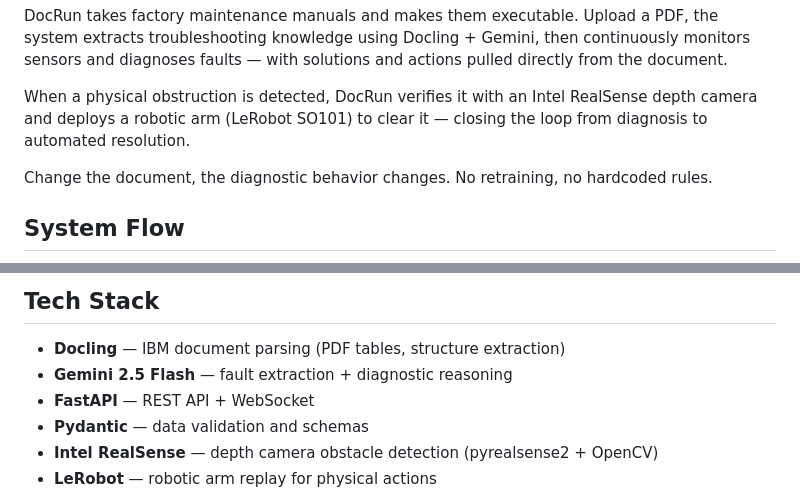
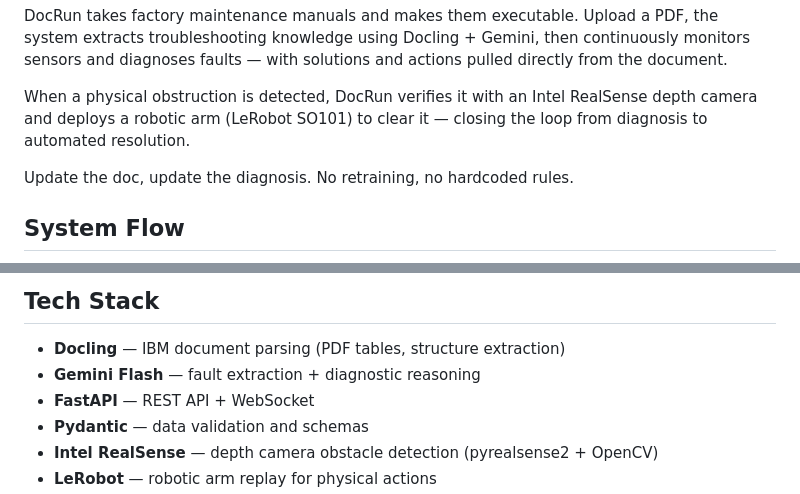
Before and after one commit to viktor-ece/DocRun, a Markdown page: README.md, 2 parts joined by grey strips. Drawn GitHub-style.

```diff
--- a/README.md
+++ b/README.md
@@ -6,7 +6,7 @@ DocRun takes factory maintenance manuals and makes them executable. Upload a PDF
 
 When a physical obstruction is detected, DocRun verifies it with an Intel RealSense depth camera and deploys a robotic arm (LeRobot SO101) to clear it — closing the loop from diagnosis to automated resolution.
 
-Change the document, the diagnostic behavior changes. No retraining, no hardcoded rules.
+Update the doc, update the diagnosis. No retraining, no hardcoded rules.
 
 ## System Flow
 
@@ -122,7 +122,7 @@ After running, check the `output/` folder:
 ## Tech Stack
 
 - **Docling** — IBM document parsing (PDF tables, structure extraction)
-- **Gemini 2.5 Flash** — fault extraction + diagnostic reasoning
+- **Gemini Flash** — fault extraction + diagnostic reasoning
 - **FastAPI** — REST API + WebSocket
 - **Pydantic** — data validation and schemas
 - **Intel RealSense** — depth camera obstacle detection (pyrealsense2 + OpenCV)
```
